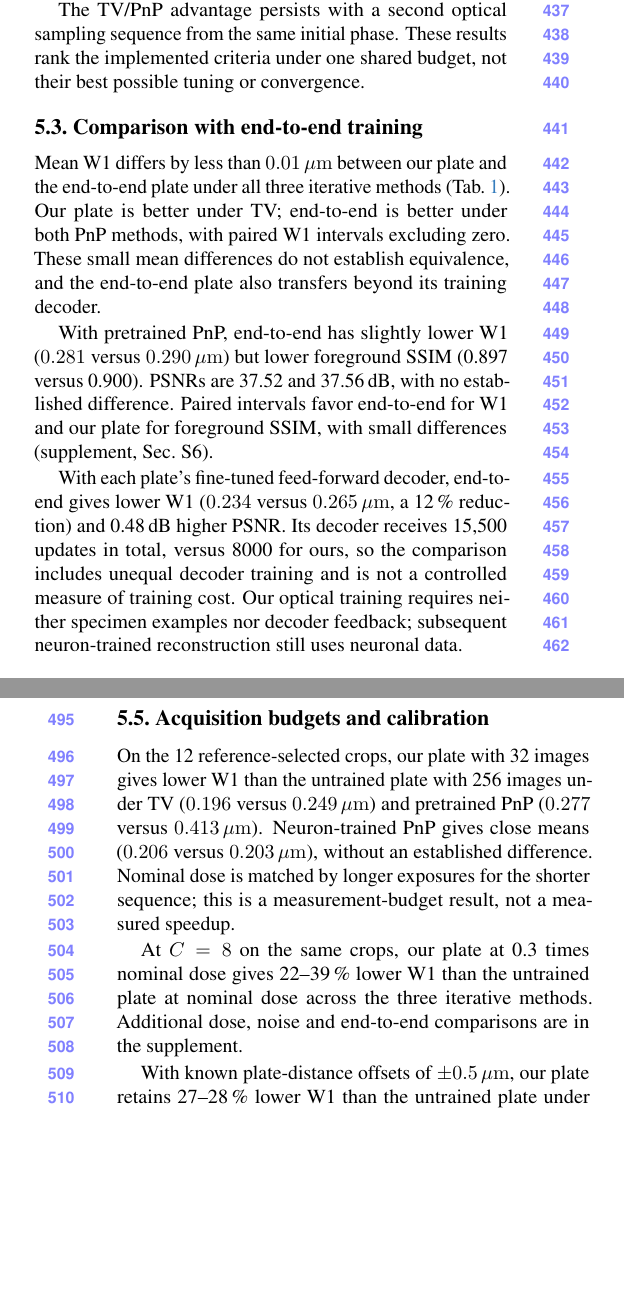
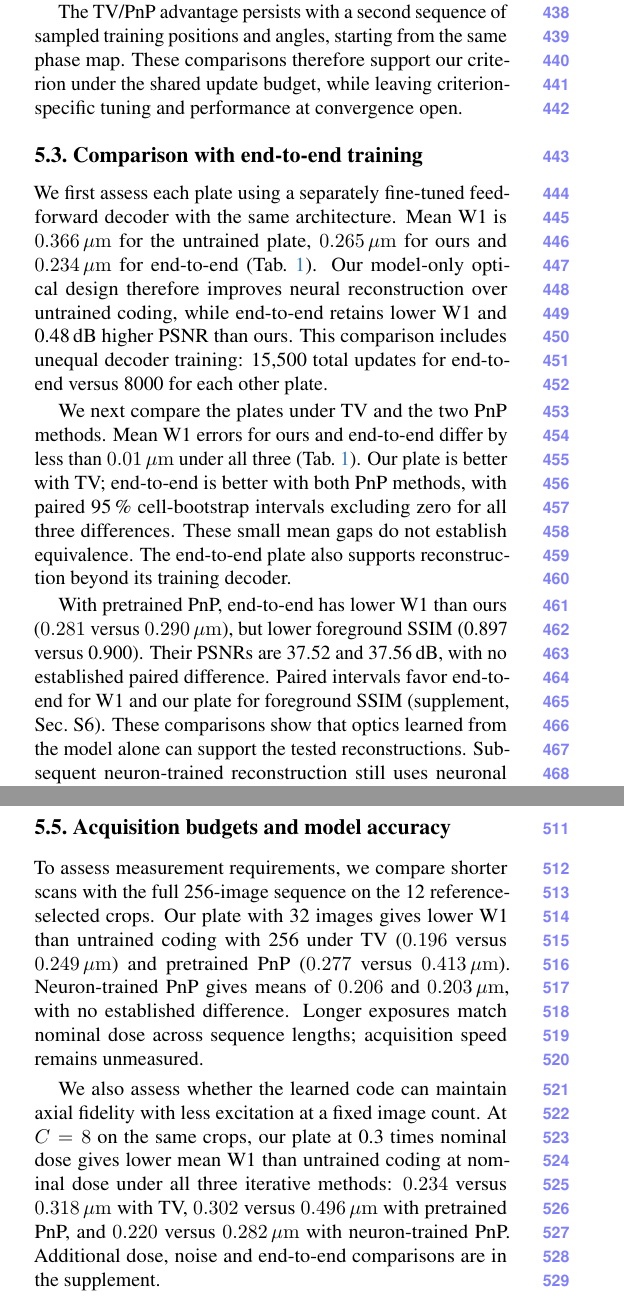
Before and after one commit to sanjith1999/3d-deep-microscope, a LaTeX paper (main.tex, which reads sections/results.tex): two parts of the columns of pages 6 and 8 of 10 before the commit and two parts of the columns of pages 6 and 7 of 10 after it, joined at a grey line, cut so that both start at the same text, the shorter picture padded with empty space. Compiled offline with pdfLaTeX.

Commit message:
Refine the results
Each part states what it tests and what its evidence establishes, from
the depth cues of random coding to measurement, dose and model accuracy.

```diff
--- a/sections/results.tex
+++ b/sections/results.tex
@@ -36,14 +36,14 @@ The intensity scores alone do not convey the size of the axial improvement. With
 
-The TV/PnP advantage persists with a second optical sampling sequence from the same initial phase. These results rank the implemented criteria under one shared budget, not their best possible tuning or convergence.
+The TV/PnP advantage persists with a second sequence of sampled training positions and angles, starting from the same phase map. These comparisons therefore support our criterion under the shared update budget, while leaving criterion-specific tuning and performance at convergence open.
 
 \subsection{Comparison with end-to-end training}
 \label{sec:res:joint}
 
-Mean W1 differs by less than $0.01\um$ between our plate and the end-to-end plate under all three iterative methods (\cref{tab:design}). Our plate is better under TV; end-to-end is better under both PnP methods, with paired W1 intervals excluding zero. These small mean differences do not establish equivalence, and the end-to-end plate also transfers beyond its training decoder.
+We first assess each plate using a separately fine-tuned feed-forward decoder with the same architecture. Mean W1 is $0.366\um$ for the untrained plate, $0.265\um$ for ours and $0.234\um$ for end-to-end (\cref{tab:design}). Our model-only optical design therefore improves neural reconstruction over untrained coding, while end-to-end retains lower W1 and 0.48\,dB higher PSNR than ours. This comparison includes unequal decoder training: 15,500 total updates for end-to-end versus 8000 for each other plate.
 
-With pretrained PnP, end-to-end has slightly lower W1 ($0.281$ versus $0.290\um$) but lower foreground SSIM (0.897 versus 0.900). PSNRs are 37.52 and 37.56\,dB, with no established difference. Paired intervals favor end-to-end for W1 and our plate for foreground SSIM, with small differences (supplement, Sec.~S6).
+We next compare the plates under TV and the two PnP methods. Mean W1 errors for ours and end-to-end differ by less than $0.01\um$ under all three (\cref{tab:design}). Our plate is better with TV; end-to-end is better with both PnP methods, with paired 95\,\% cell-bootstrap intervals excluding zero for all three differences. These small mean gaps do not establish equivalence. The end-to-end plate also supports reconstruction beyond its training decoder.
 
-With each plate's fine-tuned feed-forward decoder, end-to-end gives lower W1 ($0.234$ versus $0.265\um$, a 12\,\% reduction) and 0.48\,dB higher PSNR. Its decoder receives 15,500 updates in total, versus 8000 for ours, so the comparison includes unequal decoder training and is not a controlled measure of training cost. Our optical training requires neither specimen examples nor decoder feedback; subsequent neuron-trained reconstruction still uses neuronal data.
+With pretrained PnP, end-to-end has lower W1 than ours ($0.281$ versus $0.290\um$), but lower foreground SSIM (0.897 versus 0.900). Their PSNRs are 37.52 and 37.56\,dB, with no established paired difference. Paired intervals favor end-to-end for W1 and our plate for foreground SSIM (supplement, Sec.~S6). These comparisons show that optics learned from the model alone can support the tested reconstructions. Subsequent neuron-trained reconstruction still uses neuronal examples.
 
 \subsection{Recovery of overlapping structures}
 \label{sec:res:structure}
@@ -79,9 +79,9 @@ Our plate reduces the qualifying gap from $3.84$ to $2.56\um$ relative to the un
 
-\subsection{Acquisition budgets and calibration}
+\subsection{Acquisition budgets and model accuracy}
 \label{sec:res:budgets}
 
-On the 12 reference-selected crops, our plate with 32 images gives lower W1 than the untrained plate with 256 images under TV ($0.196$ versus $0.249\um$) and pretrained PnP ($0.277$ versus $0.413\um$). Neuron-trained PnP gives close means ($0.206$ versus $0.203\um$), without an established difference. Nominal dose is matched by longer exposures for the shorter sequence; this is a measurement-budget result, not a measured speedup.
+To assess measurement requirements, we compare shorter scans with the full 256-image sequence on the 12 reference-selected crops. Our plate with 32 images gives lower W1 than untrained coding with 256 under TV ($0.196$ versus $0.249\um$) and pretrained PnP ($0.277$ versus $0.413\um$). Neuron-trained PnP gives means of $0.206$ and $0.203\um$, with no established difference. Longer exposures match nominal dose across sequence lengths; acquisition speed remains unmeasured.
 
-At $C=8$ on the same crops, our plate at 0.3 times nominal dose gives 22--39\,\% lower W1 than the untrained plate at nominal dose across the three iterative methods. Additional dose, noise and end-to-end comparisons are in the supplement.
+We also assess whether the learned code can maintain axial fidelity with less excitation at a fixed image count. At $C=8$ on the same crops, our plate at 0.3 times nominal dose gives lower mean W1 than untrained coding at nominal dose under all three iterative methods: $0.234$ versus $0.318\um$ with TV, $0.302$ versus $0.496\um$ with pretrained PnP, and $0.220$ versus $0.282\um$ with neuron-trained PnP. Additional dose, noise and end-to-end comparisons are in the supplement.
 
-With known plate-distance offsets of $\pm0.5\um$, our plate retains 27--28\,\% lower W1 than the untrained plate under neuron-trained PnP at $C=8$ and nominal dose. The operator is updated and scalar parameters revalidated, without retraining the plate. Ignoring offsets can reverse the benefit: an unmodeled $0.32\um$ lateral shift makes our W1 11\,\% higher than the equally shifted untrained control (95\,\% CI: 2--23\,\%). Reconstruction therefore requires an accurate response model as well as a learned phase profile.
+The learned code also relies on an accurate model of the optical response. With plate distances of $6.1$ and $7.1\um$ ($\pm0.5\um$ from the design), we update the operator and revalidate scalar reconstruction parameters without retraining the plate. Under neuron-trained PnP at $C=8$ and nominal dose, our mean W1 remains lower than untrained coding: $0.205$ versus $0.285\um$, and $0.209$ versus $0.284\um$, respectively. Ignoring offsets can reverse the benefit. For an unmodeled lateral shift of one phase element ($0.32\um$), our W1 rises to $0.500\um$ versus $0.451\um$ for the equally shifted untrained control (supplement). The advantage therefore depends on modeling the response used for reconstruction.
```
Also changed, not shown: main.pdf, sections/results.tex (20 more changed lines).
